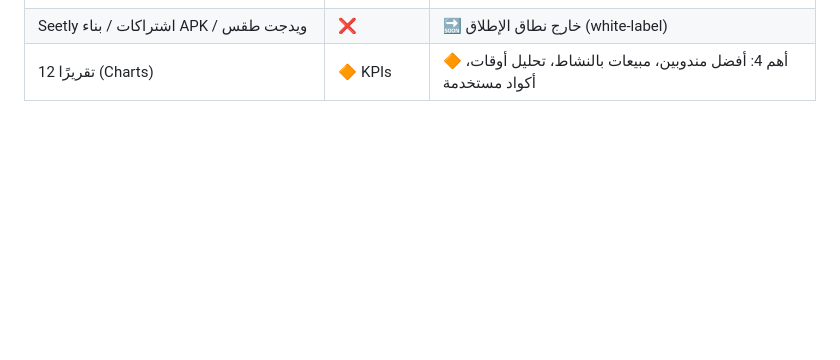
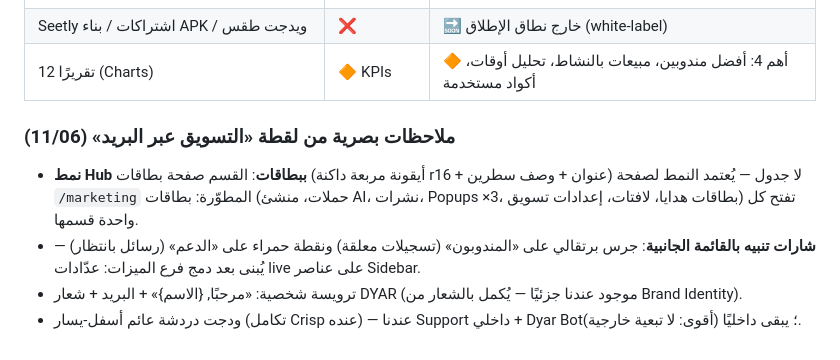
Before and after one commit to matrix09876/Dyar-Pro, a Markdown page: docs/DASHBOARD-PARITY.md, the part around the change. Drawn GitHub-style; blank space fills up the shorter version.

Commit message:
docs(parity): نمط Hub وشارات التنبيه من لقطة التسويق عبر البريد
https://claude.ai/code/session_011fRshCdm6ET5fxDRGsTi5r

```diff
--- a/docs/DASHBOARD-PARITY.md
+++ b/docs/DASHBOARD-PARITY.md
@@ -86,3 +86,16 @@
 | منشئ بريد AI / حملات | 🔶 قوالب mail | 🔜 مرحلة 2 |
 | Seetly اشتراكات / بناء APK / ويدجت طقس | ❌ | 🔜 خارج نطاق الإطلاق (white-label) |
 | 12 تقريرًا (Charts) | 🔶 KPIs | 🔶 أهم 4: أفضل مندوبين، مبيعات بالنشاط، تحليل أوقات، أكواد مستخدمة |
+
+### ملاحظات بصرية من لقطة «التسويق عبر البريد» (11/06)
+- **نمط Hub ببطاقات**: القسم صفحة بطاقات (أيقونة مربعة داكنة r16 +
+  عنوان + وصف سطرين) لا جدول — يُعتمد النمط لصفحة `/marketing`
+  المطوّرة: بطاقات (حملات، منشئ AI، نشرات، Popups ×3، بطاقات هدايا،
+  لافتات، إعدادات تسويق) تفتح كل واحدة قسمها.
+- **شارات تنبيه بالقائمة الجانبية**: جرس برتقالي على «المندوبون»
+  (تسجيلات معلقة) ونقطة حمراء على «الدعم» (رسائل بانتظار) — يُبنى
+  بعد دمج فرع الميزات: عدّادات live على عناصر Sidebar.
+- ترويسة شخصية: «مرحبًا, {الاسم}» + البريد + شعار DYAR (موجود
+  عندنا جزئيًا — يُكمل بالشعار من Brand Identity).
+- ودجت دردشة عائم أسفل-يسار (تكامل Crisp عنده) — عندنا Support
+  داخلي + Dyar Bot؛ يبقى داخليًا (أقوى: لا تبعية خارجية).
```
